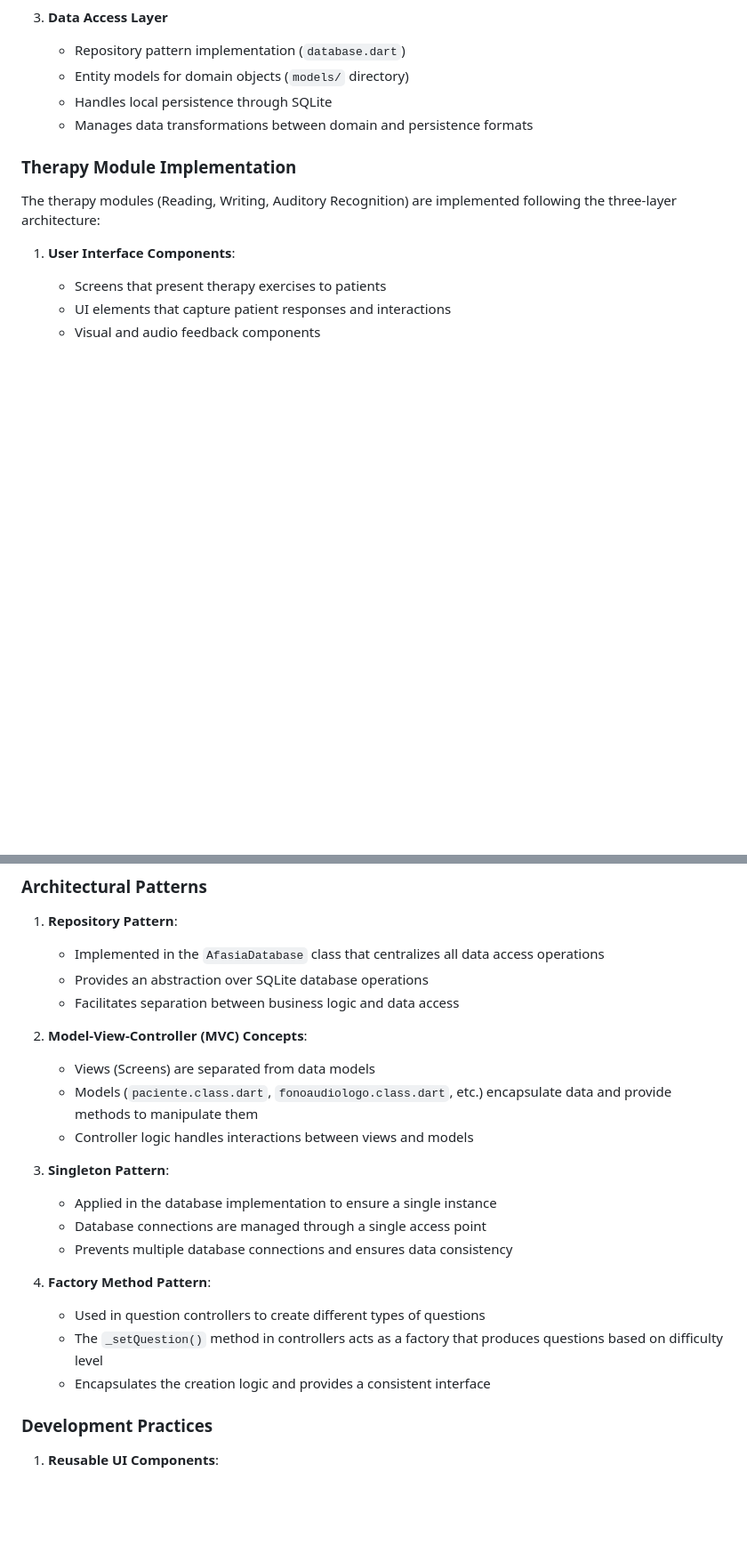
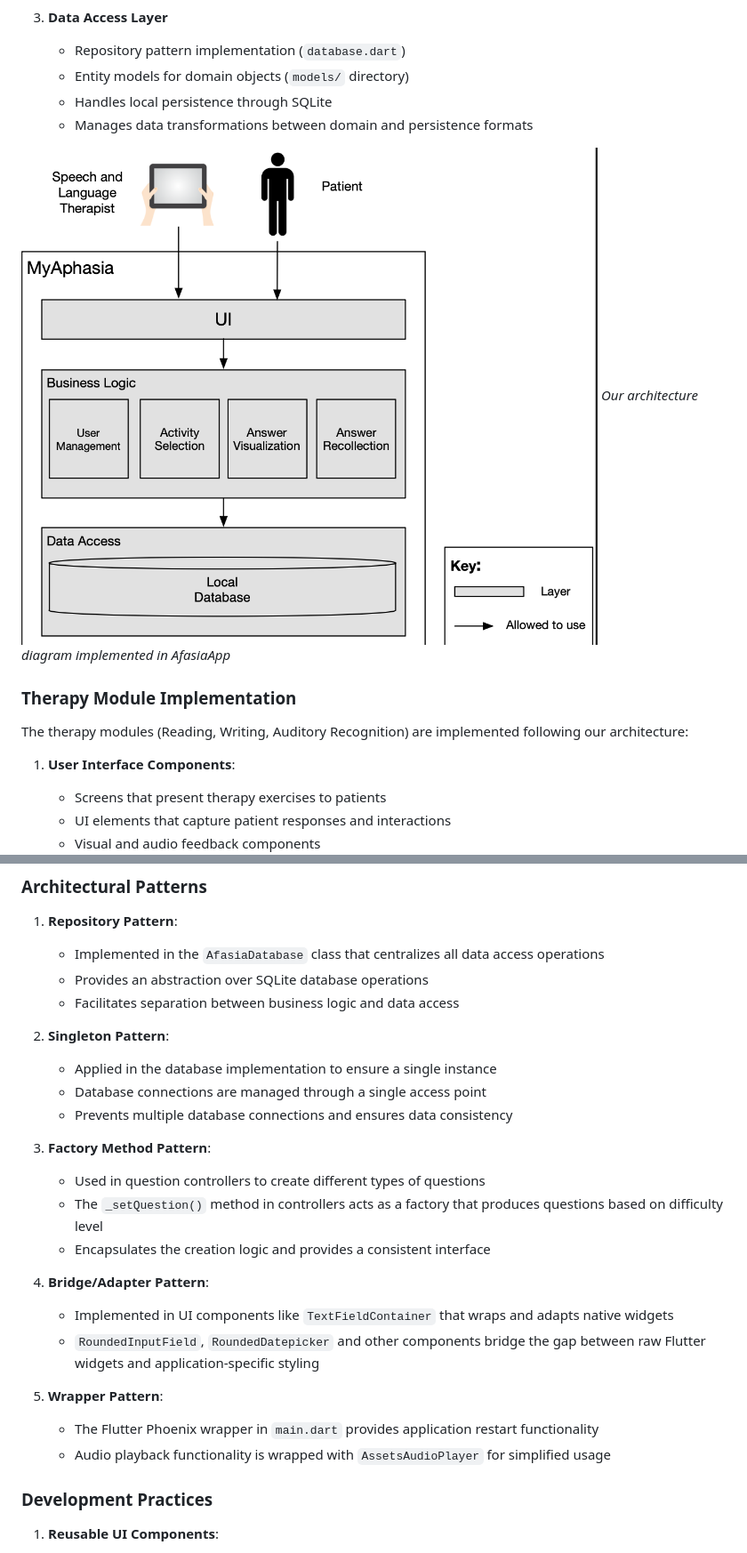
Before and after one commit to asanchezRay/afasiaApp, a Markdown page: README.md, 2 parts joined by grey strips. Shown: that part at 89% size. Rendered like a GitHub page; pictures changed too: layer-diagram.png (added); blank space fills up the shorter version.

Commit message:
docs: add bridge and wraper

```diff
--- a/README.md
+++ b/README.md
@@ -210,9 +210,12 @@ The application architecture follows a three-layered approach:
    - Handles local persistence through SQLite
    - Manages data transformations between domain and persistence formats
 
+![Layer Architecture Diagram](layer-diagram.png)
+*Our architecture diagram implemented in AfasiaApp*
+
 ### Therapy Module Implementation
 
-The therapy modules (Reading, Writing, Auditory Recognition) are implemented following the three-layer architecture:
+The therapy modules (Reading, Writing, Auditory Recognition) are implemented following our architecture:
 
 1. **User Interface Components**:
    - Screens that present therapy exercises to patients
@@ -252,20 +255,23 @@ AfasiaApp follows specific development rules and best practices to ensure code q
    - Provides an abstraction over SQLite database operations
    - Facilitates separation between business logic and data access
 
-2. **Model-View-Controller (MVC) Concepts**:
-   - Views (Screens) are separated from data models
-   - Models (`paciente.class.dart`, `fonoaudiologo.class.dart`, etc.) encapsulate data and provide methods to manipulate them
-   - Controller logic handles interactions between views and models
-
-3. **Singleton Pattern**:
+2. **Singleton Pattern**:
    - Applied in the database implementation to ensure a single instance
    - Database connections are managed through a single access point
    - Prevents multiple database connections and ensures data consistency
 
-4. **Factory Method Pattern**:
+3. **Factory Method Pattern**:
    - Used in question controllers to create different types of questions
    - The `_setQuestion()` method in controllers acts as a factory that produces questions based on difficulty level
    - Encapsulates the creation logic and provides a consistent interface
+
+4. **Bridge/Adapter Pattern**:
+   - Implemented in UI components like `TextFieldContainer` that wraps and adapts native widgets
+   - `RoundedInputField`, `RoundedDatepicker` and other components bridge the gap between raw Flutter widgets and application-specific styling
+
+5. **Wrapper Pattern**:
+   - The Flutter Phoenix wrapper in `main.dart` provides application restart functionality
+   - Audio playback functionality is wrapped with `AssetsAudioPlayer` for simplified usage
 
 ### Development Practices
 
```
Also changed, not shown: other parts of README.md (+9 -4 lines).
